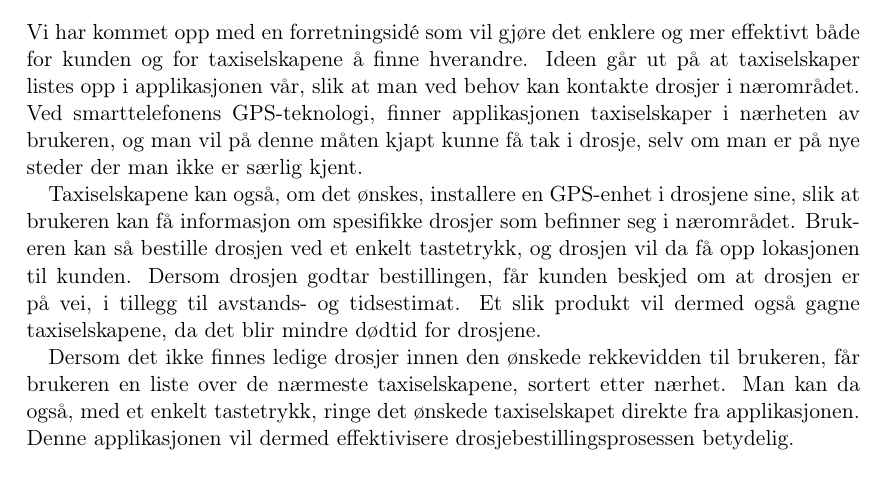
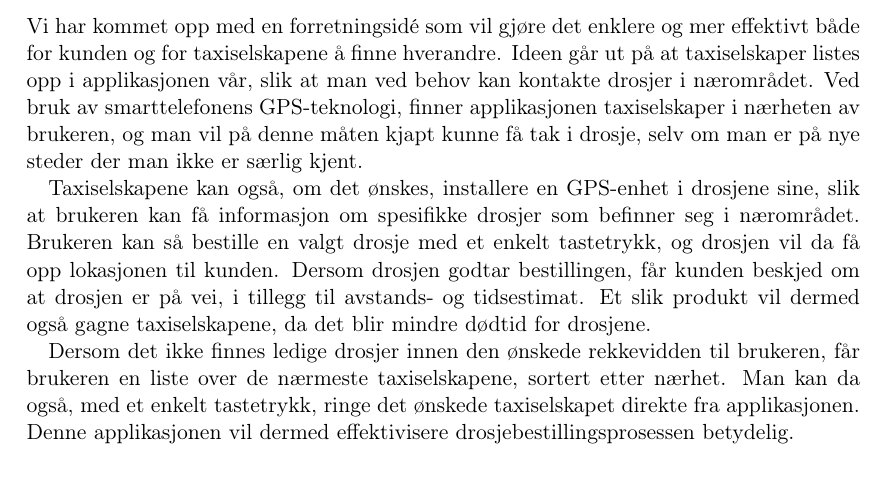
Before and after one commit to Assios/Tekled, a LaTeX document (report.tex, which reads oppg1.tex): part of page 3 of 12, cut so that both start at the same text. Compiled offline with pdfLaTeX.

Commit message:
Små endringer på oppg1

```diff
--- a/oppg1.tex
+++ b/oppg1.tex
@@ -1,9 +1,9 @@
 \subsection{Taxi-app}
 
-Vi har kommet opp med en forretningsidé som vil gjøre det enklere og mer effektivt både for kunden og for taxiselskapene å finne hverandre. Ideen går ut på at taxiselskaper listes opp i applikasjonen vår, slik at man ved behov kan kontakte drosjer i nærområdet. Ved smarttelefonens GPS-teknologi, finner applikasjonen taxiselskaper i nærheten av brukeren, og man vil på denne måten kjapt kunne få tak i drosje, selv om man er på nye steder der man ikke er særlig kjent.
+Vi har kommet opp med en forretningsidé som vil gjøre det enklere og mer effektivt både for kunden og for taxiselskapene å finne hverandre. Ideen går ut på at taxiselskaper listes opp i applikasjonen vår, slik at man ved behov kan kontakte drosjer i nærområdet. Ved bruk av smarttelefonens GPS-teknologi, finner applikasjonen taxiselskaper i nærheten av brukeren, og man vil på denne måten kjapt kunne få tak i drosje, selv om man er på nye steder der man ikke er særlig kjent.
 
 Taxiselskapene kan også, om det ønskes, installere en GPS-enhet i drosjene sine, slik at brukeren kan få informasjon om spesifikke drosjer som befinner seg i nærområdet.
-Brukeren kan så bestille drosjen ved et enkelt tastetrykk, og drosjen vil da få opp lokasjonen til kunden.
+Brukeren kan så bestille en valgt drosje med et enkelt tastetrykk, og drosjen vil da få opp lokasjonen til kunden.
 Dersom drosjen godtar bestillingen, får kunden beskjed om at drosjen er på vei, i tillegg til avstands- og tidsestimat.
 Et slik produkt vil dermed også gagne taxiselskapene, da det blir mindre dødtid for drosjene.
 
```
